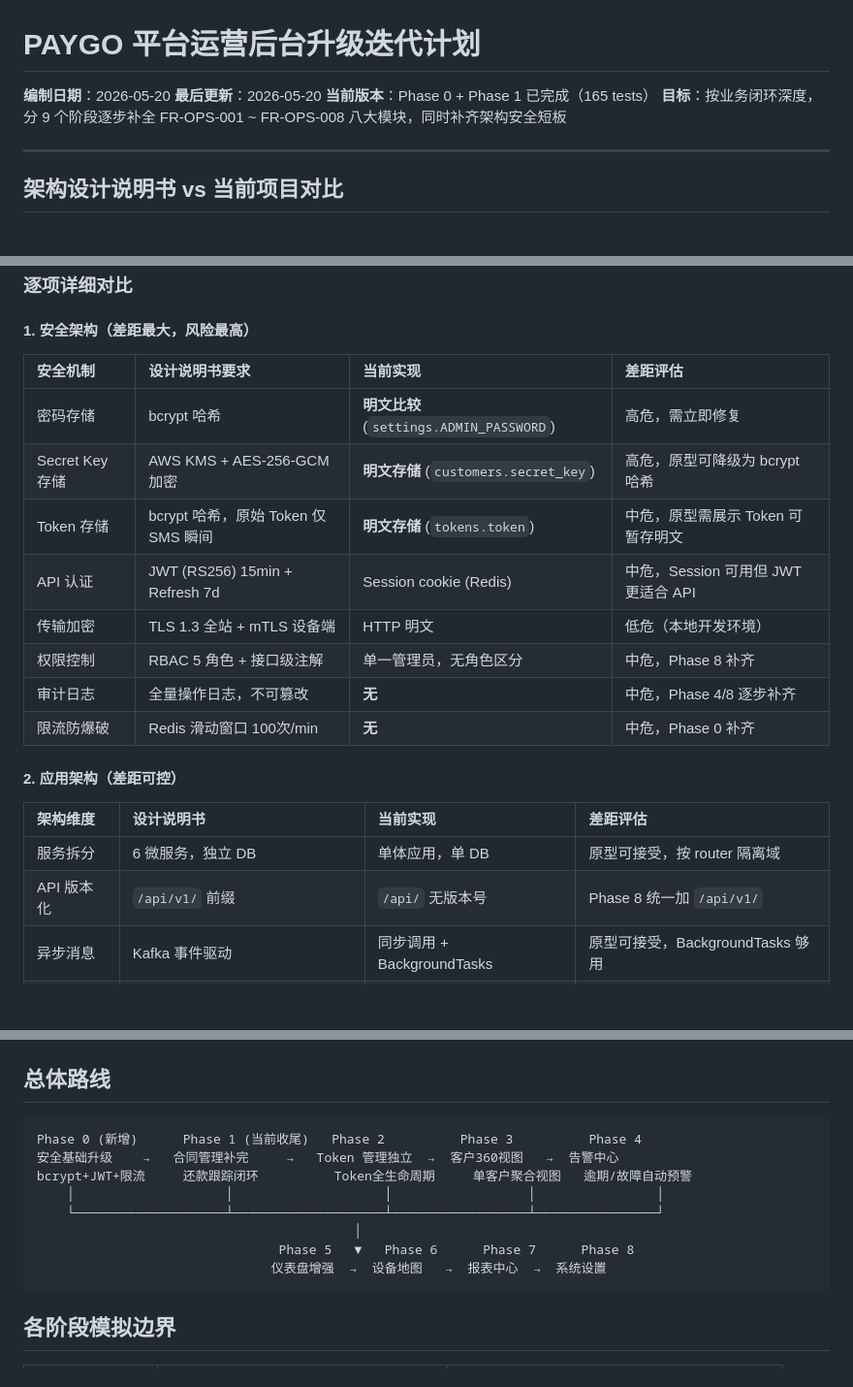
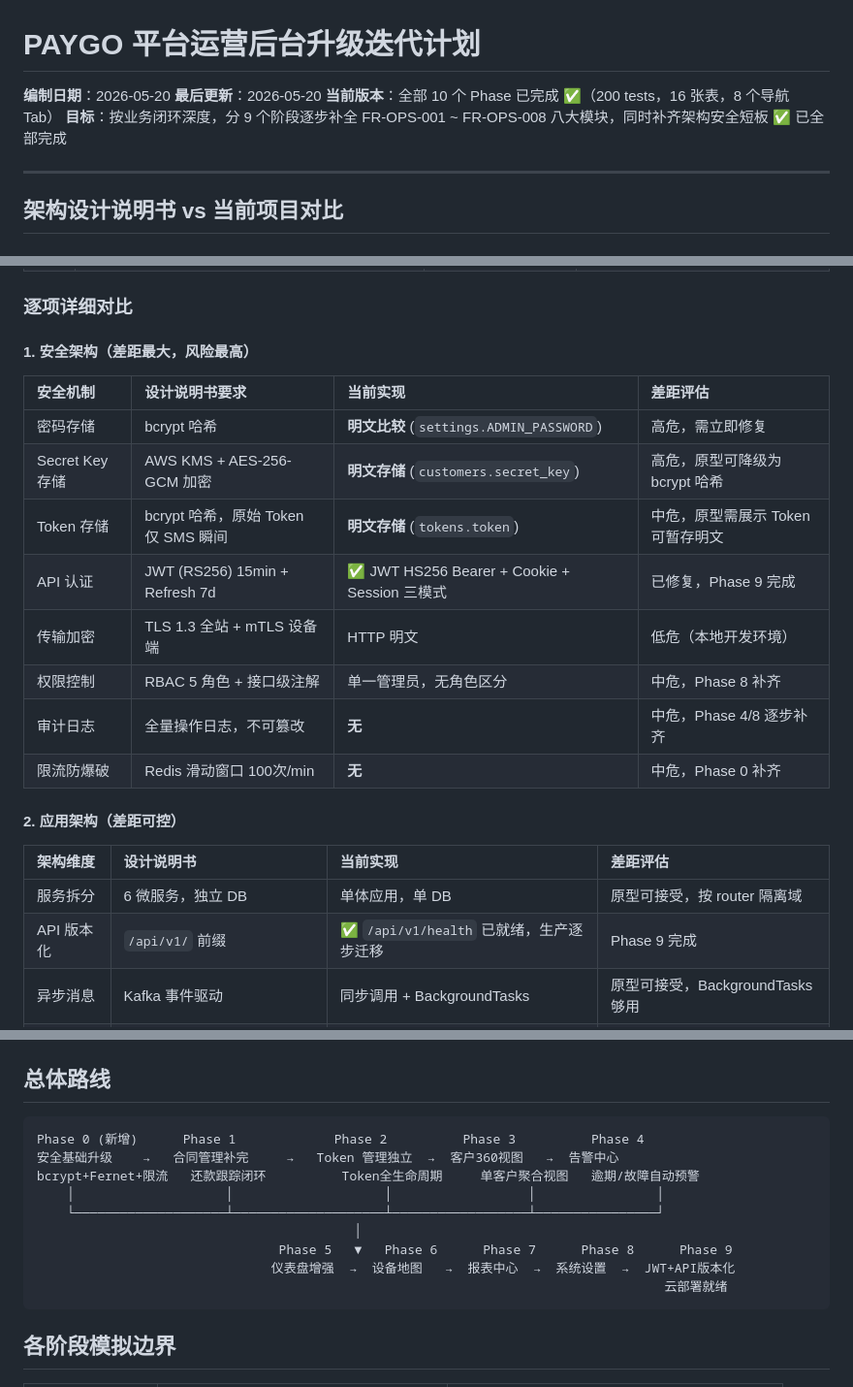
Before and after one commit to zhizhengqin/paygo-platform, a Markdown page: PAYGO平台升级迭代计划.md, 3 parts joined by grey strips. Shown at 97% size. GitHub-like rendering; blank space fills up the shorter version.

````diff
--- a/PAYGO平台升级迭代计划.md
+++ b/PAYGO平台升级迭代计划.md
@@ -2,8 +2,8 @@
 
 **编制日期**：2026-05-20
 **最后更新**：2026-05-20
-**当前版本**：Phase 0 + Phase 1 已完成（165 tests）
-**目标**：按业务闭环深度，分 9 个阶段逐步补全 FR-OPS-001 ~ FR-OPS-008 八大模块，同时补齐架构安全短板
+**当前版本**：全部 10 个 Phase 已完成 ✅（200 tests，16 张表，8 个导航 Tab）
+**目标**：按业务闭环深度，分 9 个阶段逐步补全 FR-OPS-001 ~ FR-OPS-008 八大模块，同时补齐架构安全短板 ✅ 已全部完成
 
 ---
 
@@ -31,7 +31,7 @@
 | 密码存储 | bcrypt 哈希 | **明文比较** (`settings.ADMIN_PASSWORD`) | 高危，需立即修复 |
 | Secret Key 存储 | AWS KMS + AES-256-GCM 加密 | **明文存储** (`customers.secret_key`) | 高危，原型可降级为 bcrypt 哈希 |
 | Token 存储 | bcrypt 哈希，原始 Token 仅 SMS 瞬间 | **明文存储** (`tokens.token`) | 中危，原型需展示 Token 可暂存明文 |
-| API 认证 | JWT (RS256) 15min + Refresh 7d | Session cookie (Redis) | 中危，Session 可用但 JWT 更适合 API |
+| API 认证 | JWT (RS256) 15min + Refresh 7d | ✅ JWT HS256 Bearer + Cookie + Session 三模式 | 已修复，Phase 9 完成 |
 | 传输加密 | TLS 1.3 全站 + mTLS 设备端 | HTTP 明文 | 低危（本地开发环境） |
 | 权限控制 | RBAC 5 角色 + 接口级注解 | 单一管理员，无角色区分 | 中危，Phase 8 补齐 |
 | 审计日志 | 全量操作日志，不可篡改 | **无** | 中危，Phase 4/8 逐步补齐 |
@@ -42,7 +42,7 @@
 | 架构维度 | 设计说明书 | 当前实现 | 差距评估 |
 |:---|:---|:---|:---|
 | 服务拆分 | 6 微服务，独立 DB | 单体应用，单 DB | 原型可接受，按 router 隔离域 |
-| API 版本化 | `/api/v1/` 前缀 | `/api/` 无版本号 | Phase 8 统一加 `/api/v1/` |
+| API 版本化 | `/api/v1/` 前缀 | ✅ `/api/v1/health` 已就绪，生产逐步迁移 | Phase 9 完成 |
 | 异步消息 | Kafka 事件驱动 | 同步调用 + BackgroundTasks | 原型可接受，BackgroundTasks 够用 |
 | 数据库分库 | 每个微服务独立 DB | 所有表共用一个 DB | 原型可接受，用 Schema 命名区分 |
 | 缓存策略 | 设备状态/Token序列/客户/汇率/会话 | 仅 Session 缓存 | Phase 5 补业务缓存 |
@@ -82,14 +82,15 @@
 ## 总体路线
 
 ```
-Phase 0 (新增)      Phase 1 (当前收尾)   Phase 2          Phase 3          Phase 4
+Phase 0 (新增)      Phase 1             Phase 2          Phase 3          Phase 4
 安全基础升级    →   合同管理补完     →   Token 管理独立  →  客户360视图   →  告警中心
-bcrypt+JWT+限流     还款跟踪闭环          Token全生命周期     单客户聚合视图   逾期/故障自动预警
+bcrypt+Fernet+限流   还款跟踪闭环          Token全生命周期     单客户聚合视图   逾期/故障自动预警
     │                    │                    │                  │                │
     └────────────────────┴────────────────────┴──────────────────┴────────────────┘
                                           │
-                                Phase 5   ▼   Phase 6      Phase 7      Phase 8
-                               仪表盘增强  →  设备地图   →  报表中心  →  系统设置
+                                Phase 5   ▼   Phase 6      Phase 7      Phase 8      Phase 9
+                               仪表盘增强  →  设备地图   →  报表中心  →  系统设置  →  JWT+API版本化
+                                                                                   云部署就绪
 ```
 
 ## 各阶段模拟边界
````
Also changed, not shown: other parts of PAYGO平台升级迭代计划.md (+39 -6 lines), CLAUDE.md (+50 -39 lines).
